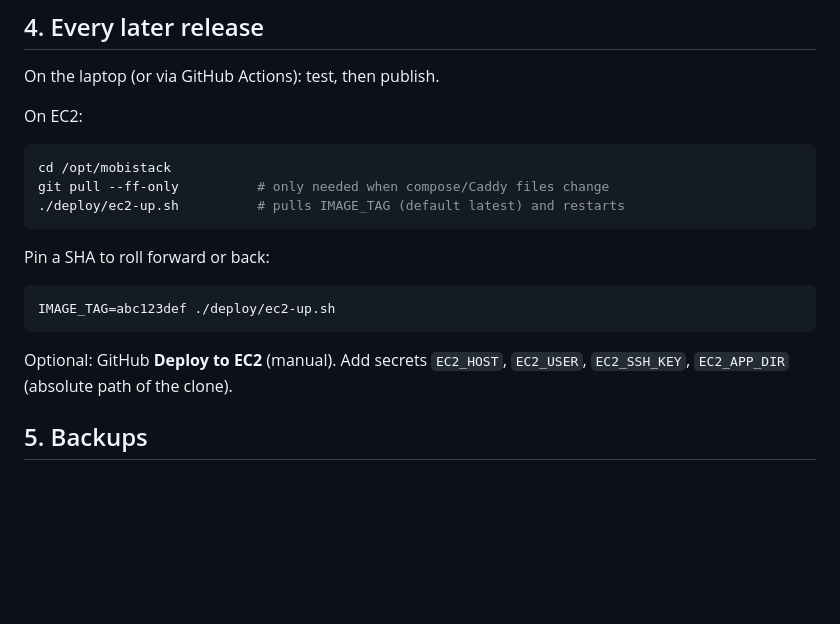
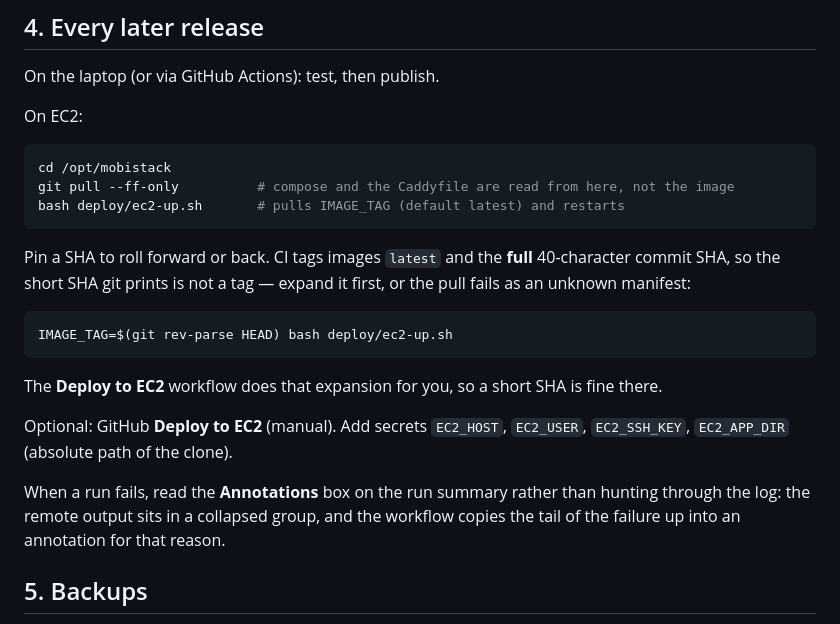
Before and after one commit to prabhixtechnologies/Mobistack, a Markdown page: deploy/README.md, the part around the change. Drawn GitHub-style; blank space fills up the shorter version.

Commit message:
Document that image tags are full SHAs, and where a failed deploy reports itself.

````diff
--- a/deploy/README.md
+++ b/deploy/README.md
@@ -70,17 +70,26 @@ On EC2:
 
 ```bash
 cd /opt/mobistack
-git pull --ff-only          # only needed when compose/Caddy files change
-./deploy/ec2-up.sh          # pulls IMAGE_TAG (default latest) and restarts
+git pull --ff-only          # compose and the Caddyfile are read from here, not the image
+bash deploy/ec2-up.sh       # pulls IMAGE_TAG (default latest) and restarts
 ```
 
-Pin a SHA to roll forward or back:
+Pin a SHA to roll forward or back. CI tags images `latest` and the **full**
+40-character commit SHA, so the short SHA git prints is not a tag — expand it
+first, or the pull fails as an unknown manifest:
 
 ```bash
-IMAGE_TAG=abc123def ./deploy/ec2-up.sh
+IMAGE_TAG=$(git rev-parse HEAD) bash deploy/ec2-up.sh
 ```
 
+The **Deploy to EC2** workflow does that expansion for you, so a short SHA is
+fine there.
+
 Optional: GitHub **Deploy to EC2** (manual). Add secrets `EC2_HOST`, `EC2_USER`, `EC2_SSH_KEY`, `EC2_APP_DIR` (absolute path of the clone).
+
+When a run fails, read the **Annotations** box on the run summary rather than
+hunting through the log: the remote output sits in a collapsed group, and the
+workflow copies the tail of the failure up into an annotation for that reason.
 
 ## 5. Backups
 
````
